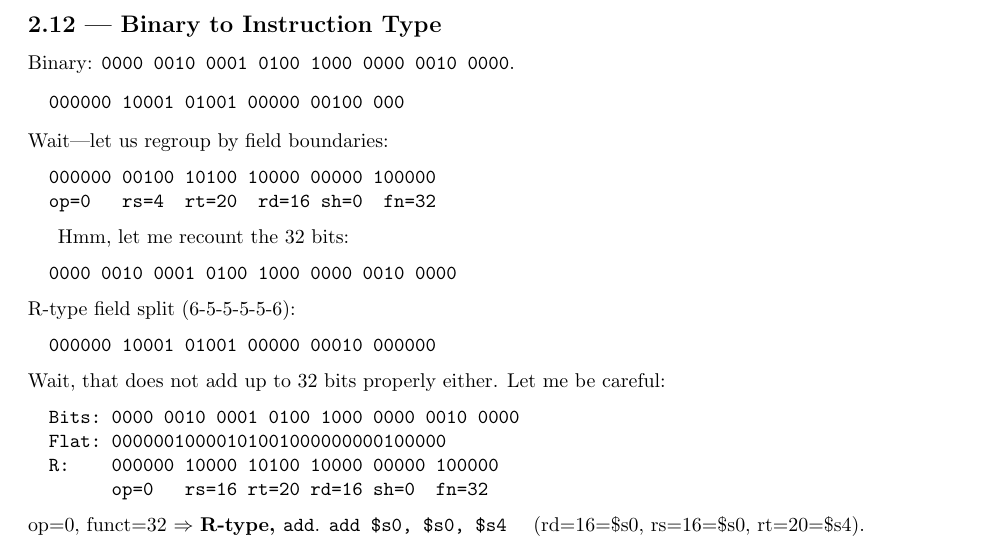
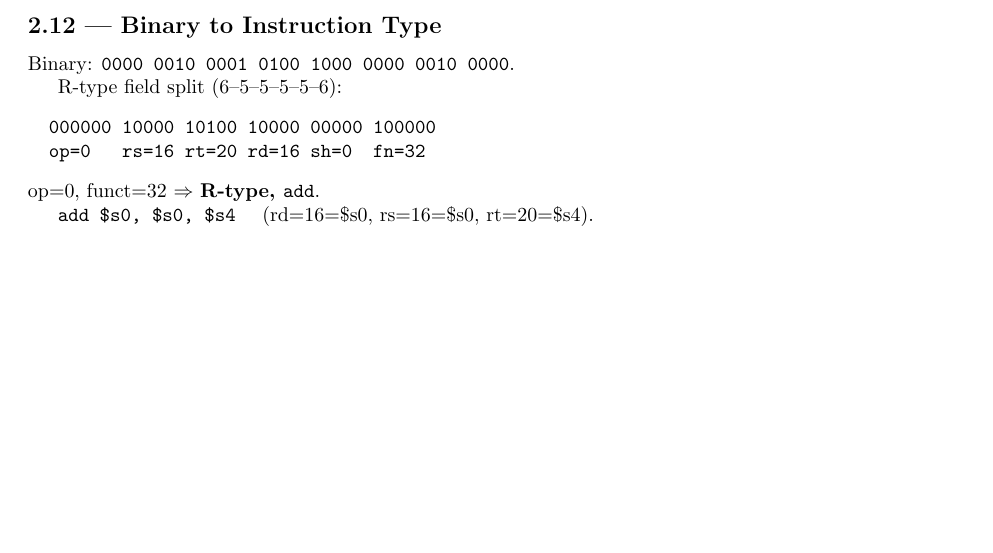
Before and after one commit to MeJamoLeo/note_latex, a LaTeX document (cs3339/comp_org_design_MIPS_practice/comp_org_design_MIPS_practice_print.tex, which reads cs3339/comp_org_design_MIPS_practice/ch2_solutions.tex): part of page 162 of 232, cut so that both start at the same text, the shorter picture padded with empty space. Compiled offline with pdfLaTeX.

Commit message:
Clean up Problem 2.12: remove false-start derivations
Co-Authored-By: Claude Opus 4.6 <noreply@anthropic.com>

```diff
--- a/cs3339/comp_org_design_MIPS_practice/ch2_solutions.tex
+++ b/cs3339/comp_org_design_MIPS_practice/ch2_solutions.tex
@@ -459,31 +459,13 @@ but $\texttt{\$s0} \le 2^{31}-1$ always, so \textbf{impossible}.
 
 Binary: \texttt{0000 0010 0001 0100 1000 0000 0010 0000}.
 
+R-type field split (6--5--5--5--5--6):
 \begin{verbatim}
-  000000 10001 01001 00000 00100 000
-\end{verbatim}
-Wait---let us regroup by field boundaries:
-\begin{verbatim}
-  000000 00100 10100 10000 00000 100000
-  op=0   rs=4  rt=20  rd=16 sh=0  fn=32
-\end{verbatim}
-
-Hmm, let me recount the 32 bits:
-\begin{verbatim}
-  0000 0010 0001 0100 1000 0000 0010 0000
-\end{verbatim}
-R-type field split (6-5-5-5-5-6):
-\begin{verbatim}
-  000000 10001 01001 00000 00010 000000
-\end{verbatim}
-Wait, that does not add up to 32 bits properly either. Let me be careful:
-\begin{verbatim}
-  Bits: 0000 0010 0001 0100 1000 0000 0010 0000
-  Flat: 00000010000101001000000000100000
-  R:    000000 10000 10100 10000 00000 100000
-        op=0   rs=16 rt=20 rd=16 sh=0  fn=32
+  000000 10000 10100 10000 00000 100000
+  op=0   rs=16 rt=20 rd=16 sh=0  fn=32
 \end{verbatim}
 op=0, funct=32 $\Rightarrow$ \textbf{R-type, \texttt{add}}.
+
 \texttt{add \$s0, \$s0, \$s4} \quad (rd=16=\$s0, rs=16=\$s0, rt=20=\$s4).
 
 %-----------------------------------------------------------------------------
```
